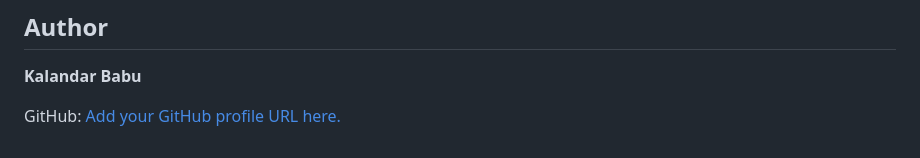
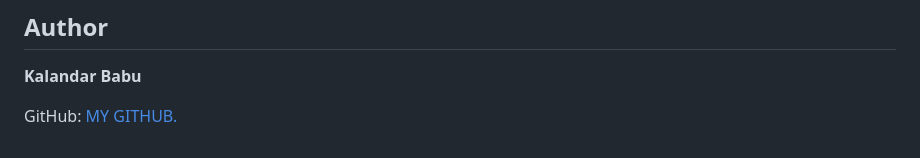
Before and after one commit to kalandar897/CarePoint-Hospital-Management-System, a Markdown page: README.md, the part around the change. Drawn GitHub-style.

Commit message:
Update GitHub profile link in README

```diff
--- a/README.md
+++ b/README.md
@@ -139,4 +139,4 @@ Use **People → Create account** to add doctor, receptionist, and patient accou
 
 **Kalandar Babu**
 
-GitHub: [Add your GitHub profile URL here.](https://github.com/settings/profile)
+GitHub: [MY GITHUB.](https://github.com/settings/profile)
```
